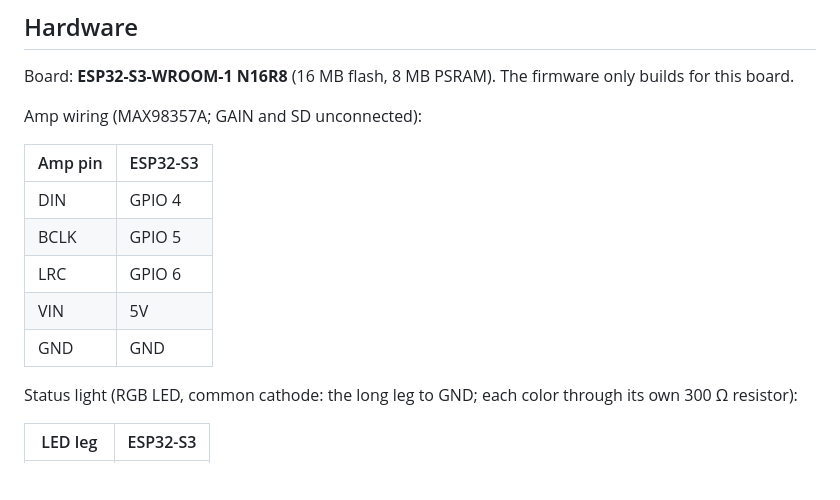
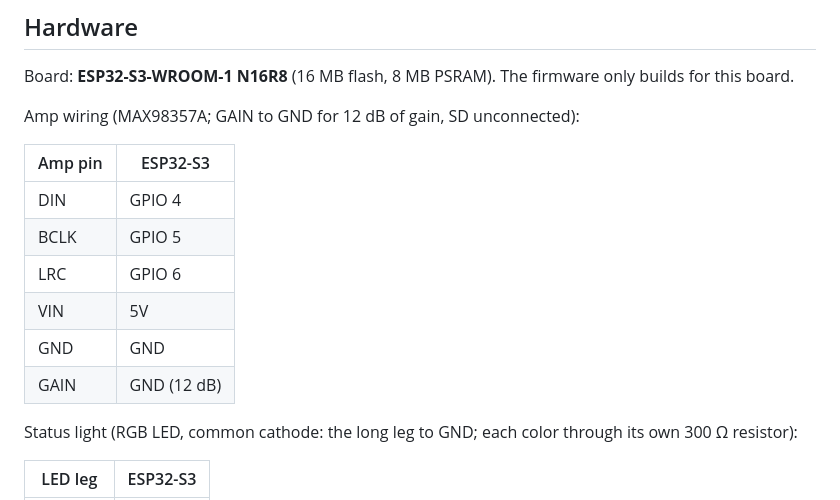
Before and after one commit to majharuli0/smart-speaker-esp32, a Markdown page: README.md, the part around the change. GitHub-like rendering; blank space fills up the shorter version.

Commit message:
README: the amp's GAIN pin is wired to GND (12 dB)
Co-Authored-By: Claude Opus 5.5 <noreply@anthropic.com>

```diff
--- a/README.md
+++ b/README.md
@@ -79,7 +79,7 @@ account, brings it back to Bluetooth setup. Alarms keep working while it waits.
 
 Board: **ESP32-S3-WROOM-1 N16R8** (16 MB flash, 8 MB PSRAM). The firmware only builds for this board.
 
-Amp wiring (MAX98357A; GAIN and SD unconnected):
+Amp wiring (MAX98357A; GAIN to GND for 12 dB of gain, SD unconnected):
 
 | Amp pin | ESP32-S3 |
 |---|---|
@@ -88,6 +88,7 @@ Amp wiring (MAX98357A; GAIN and SD unconnected):
 | LRC | GPIO 6 |
 | VIN | 5V |
 | GND | GND |
+| GAIN | GND (12 dB) |
 
 Status light (RGB LED, common cathode: the long leg to GND; each color through its own 300 Ω resistor):
 
```
